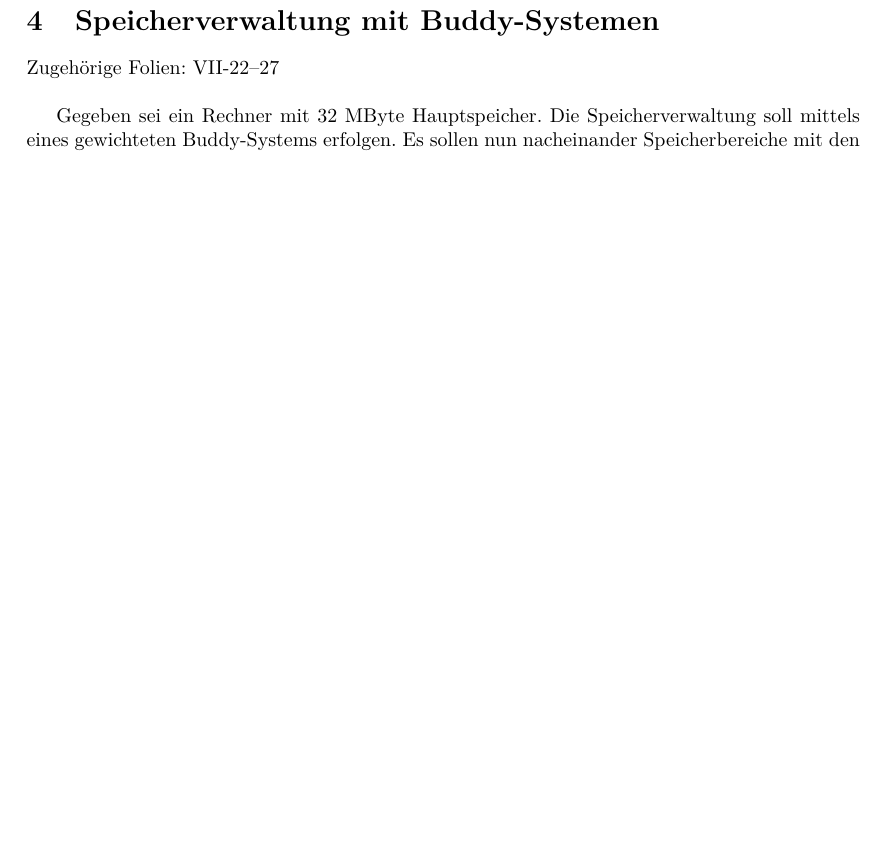
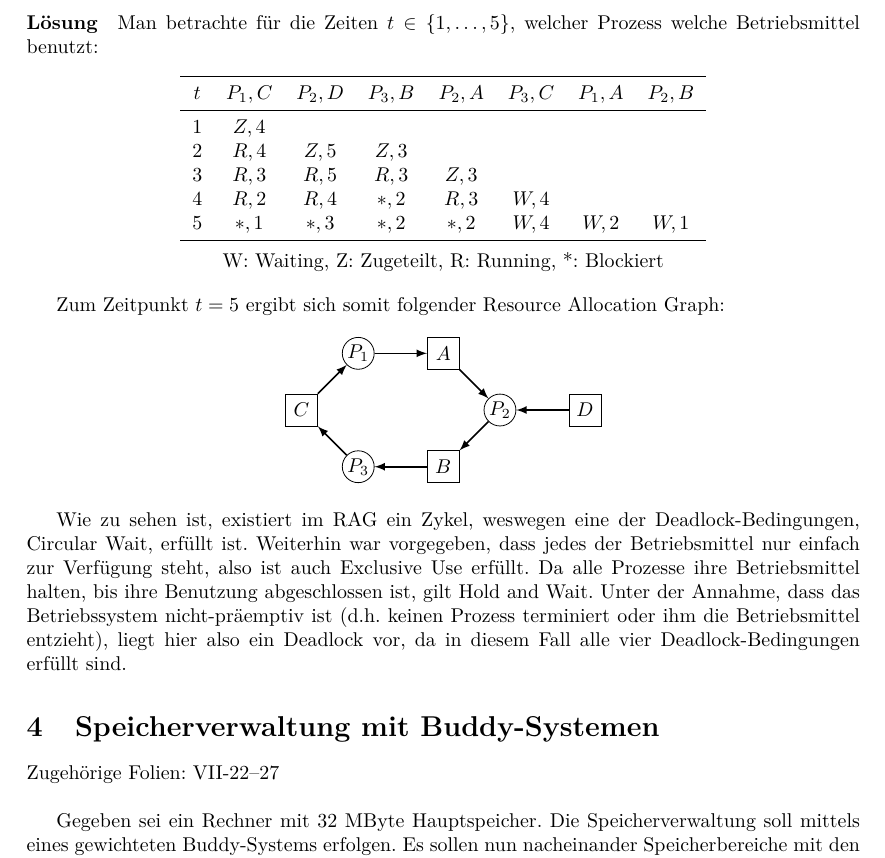
Before and after one commit to LocalToasty/BuS-Fragestunde, a LaTeX document (fragestunde-loesung.tex, which reads rag-loesung.tex): part of page 4 of 6 before the commit and part of page 4 of 7 after it, cut at the place of the change, the shorter picture padded with empty space. Compiled offline with pdfLaTeX.

Commit message:
Loesung zu Deadlock-Aufgabe

```diff
--- a/fragestunde-loesung.tex
+++ b/fragestunde-loesung.tex
@@ -8,10 +8,15 @@
 \usepackage{geometry}
 \usepackage{graphicx}
 \usepackage{amsmath}
+\usepackage{enumitem}
+\usepackage{booktabs}
 \usepackage{tikz}
 \usepackage{tikz-qtree}
-\usepackage{enumitem}
-\usepackage{booktabs}
+\usetikzlibrary{arrows, positioning, calc, lindenmayersystems,
+  decorations.pathmorphing, intersections}
+\tikzstyle{resource} = [draw, minimum size = 16pt, inner sep = 0pt]
+\tikzstyle{process} = [draw, minimum size = 16pt, inner sep = 0pt, circle]
+\tikzstyle{allocated} = [->, thick, arrows = {-latex}]
 
 \title{Betriebssysteme und Systemsoftware \\ Fragestunde}
 
--- /dev/null
+++ b/rag-loesung.tex
@@ -0,0 +1,56 @@
+% This work is licensed under a Creative Commons CC BY 4.0 License.
+\paragraph{L"osung}
+
+Man betrachte f"ur die Zeiten $t \in \{1, \dots, 5\}$, welcher Prozess
+welche Betriebsmittel benutzt:
+
+\begin{center}
+  \begin{tabular}{cccccccc}
+    \toprule
+    $t$ & $P_1,C$ & $P_2,D$ & $P_3,B$ & $P_2,A$ & $P_3,C$ & $P_1,A$ & $P_2,B$ \\
+    \midrule
+    1   & $Z,4$   &         &         &         &         &         &         \\
+    2   & $R,4$   & $Z,5$   &  $Z,3$  &         &         &         &         \\
+    3   & $R,3$   & $R,5$   &  $R,3$  & $Z,3$   &         &         &         \\
+    4   & $R,2$   & $R,4$   &  $*,2$  & $R,3$   & $W,4$   &         &         \\
+    5   & $*,1$   & $*,3$   &  $*,2$  & $*,2$   & $W,4$   & $W,2$   & $W,1$   \\
+    \bottomrule
+  \end{tabular}
+
+$ $\\
+W: Waiting, Z: Zugeteilt, R: Running, *: Blockiert \\
+\end{center}
+
+Zum Zeitpunkt $t = 5$ ergibt sich somit folgender Resource Allocation
+Graph:
+
+\begin{center}
+  \begin{tikzpicture}
+    \node (p1)[process]  at (1,2)   {$P_1$};
+    \node (p2)[process]  at (3.5,1) {$P_2$};
+    \node (p3)[process]  at (1,0)   {$P_3$};
+
+    \node (a) [resource] at (2.5,2) {$A$};
+    \node (b) [resource] at (2.5,0) {$B$};
+    \node (c) [resource] at (0,1)   {$C$};
+    \node (d) [resource] at (5,1)   {$D$};
+
+    \draw[allocated] (p1) -> (a);
+    \draw[allocated] (a)  -> (p2);
+    \draw[allocated] (p2) -> (b);
+    \draw[allocated] (b)  -> (p3);
+    \draw[allocated] (p3) -> (c);
+    \draw[allocated] (c)  -> (p1);
+    \draw[allocated] (d)  -> (p2);
+  \end{tikzpicture}
+\end{center}
+
+Wie zu sehen ist, existiert im RAG ein Zykel, weswegen eine der
+Deadlock-Bedingungen, Circular Wait, erf"ullt ist.  Weiterhin war
+vorgegeben, dass jedes der Betriebsmittel nur einfach zur Verf"ugung
+steht, also ist auch Exclusive Use erf"ullt.  Da alle Prozesse ihre
+Betriebsmittel halten, bis ihre Benutzung abgeschlossen ist, gilt Hold
+and Wait.  Unter der Annahme, dass das Betriebssystem nicht-pr"aemptiv
+ist (d.h. keinen Prozess terminiert oder ihm die Betriebsmittel
+entzieht), liegt hier also ein Deadlock vor, da in diesem Fall alle
+vier Deadlock-Bedingungen erf"ullt sind.
```
Also changed, not shown: fragestunde-loesung.tex (1 more changed lines).
